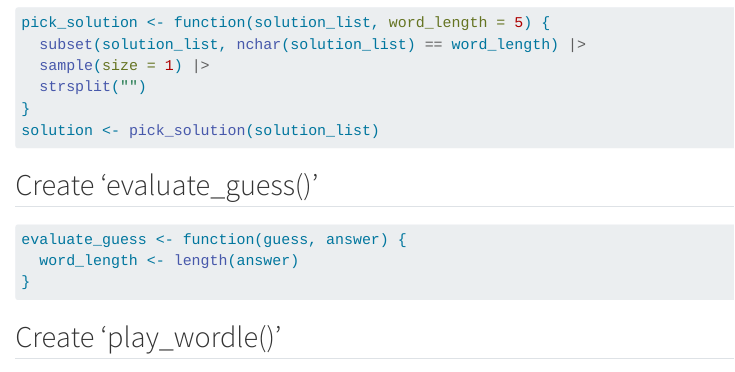
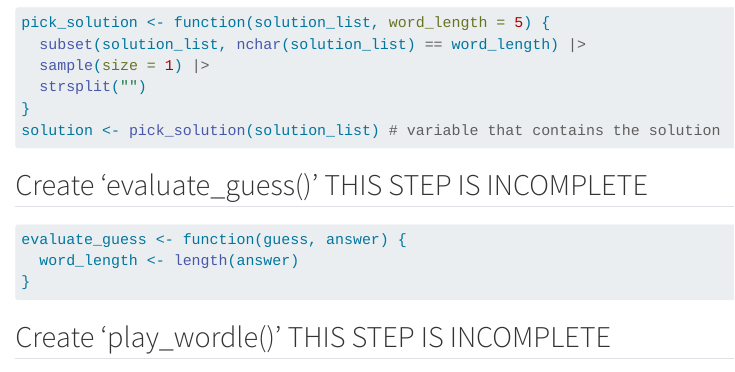
Before and after one commit to JohnHinkle/exercise-04, a Quarto document (wordle.qmd): the page in a window 1100 px wide, from 690 px down. Rendered offline with R 4.5, knitr and Pandoc in place of Quarto, with nearby package versions; the code chunks are not run, so their results and figures are left out.

Commit message:
formatting, we need to work on the 'evaluate_guess()' and 'play_wordle()' functions

````diff
--- a/wordle.qmd
+++ b/wordle.qmd
@@ -41,10 +41,10 @@ pick_solution <- function(solution_list, word_length = 5) {
   sample(size = 1) |>
   strsplit("")
 }
-solution <- pick_solution(solution_list)
+solution <- pick_solution(solution_list) # variable that contains the solution
 ```
 
-## Create 'evaluate_guess()'
+## Create 'evaluate_guess()' THIS STEP IS INCOMPLETE
 
 ```{r}
 evaluate_guess <- function(guess, answer) {
@@ -52,7 +52,7 @@ evaluate_guess <- function(guess, answer) {
 }
 ```
 
-## Create 'play_wordle()'
+## Create 'play_wordle()' THIS STEP IS INCOMPLETE
 
 ```{r}
 play_wordle <- function(solution, solution_list, word_length = 5, num_guesses = 6) {
````
